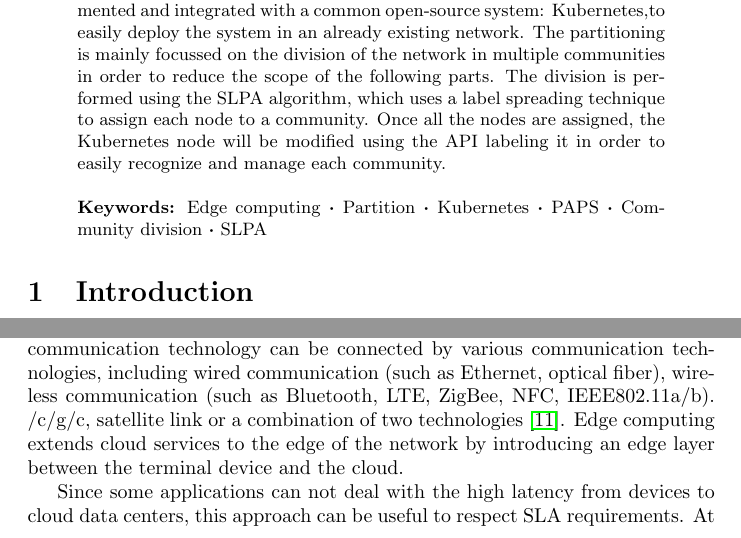
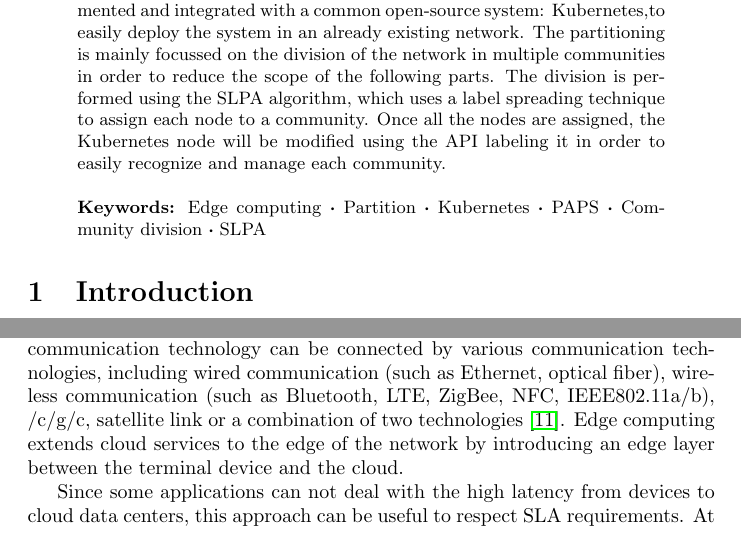
Before and after one commit to OscarPindaro/partition, a LaTeX paper (paper/PAPS_partition.tex, which reads paper/Introduction.tex): two parts of pages 1 and 2 of 16, joined at a grey line, cut so that both start at the same text. The pictures show the PDF file paper/PAPS_partition.pdf that the author committed with the source.

Commit message:
merge solved

```diff
--- a/paper/Introduction.tex
+++ b/paper/Introduction.tex
@@ -39,7 +39,7 @@ and storage capabilities. The computing and storage capabilities of the ending l
 layer, and the cloud computing layer are sequentially increased. In order to achieve intra-layer and
 cross-layer communication, each communication technology can be connected by various communication
 technologies, including wired communication (such as Ethernet, optical fiber), wireless communication
-(such as Bluetooth, LTE, ZigBee, NFC, IEEE802.11a/b). /c/g/c, satellite link or a combination of two
+(such as Bluetooth, LTE, ZigBee, NFC, IEEE802.11a/b), /c/g/c, satellite link or a combination of two
 technologies \cite{Communication}. Edge computing extends cloud services to the edge of the network by introducing an edge
 layer between the terminal device and the cloud.
 
```
Also changed, not shown: paper/PAPS_partition.pdf.
